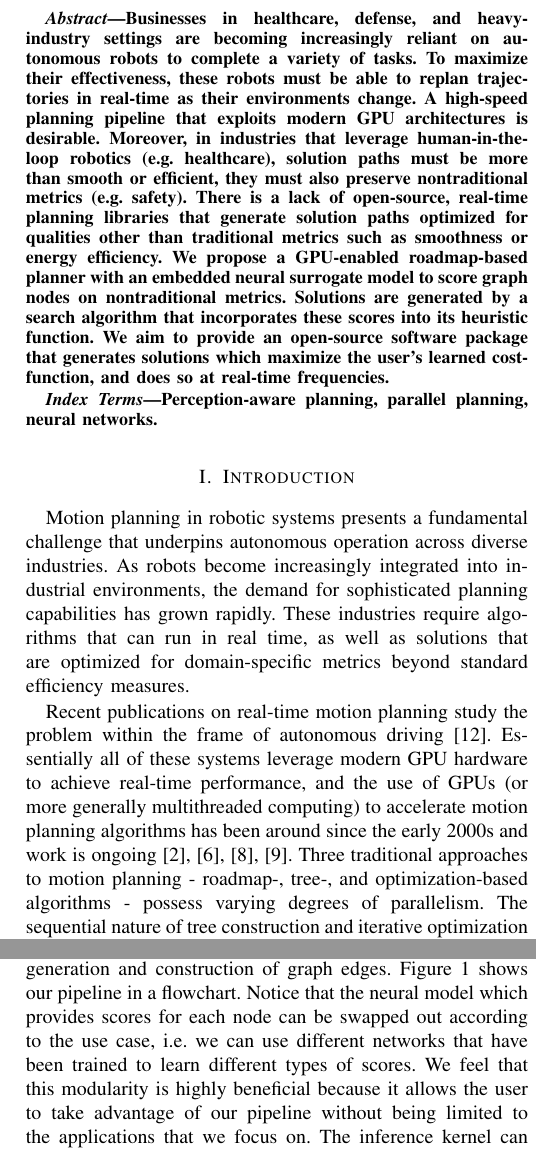
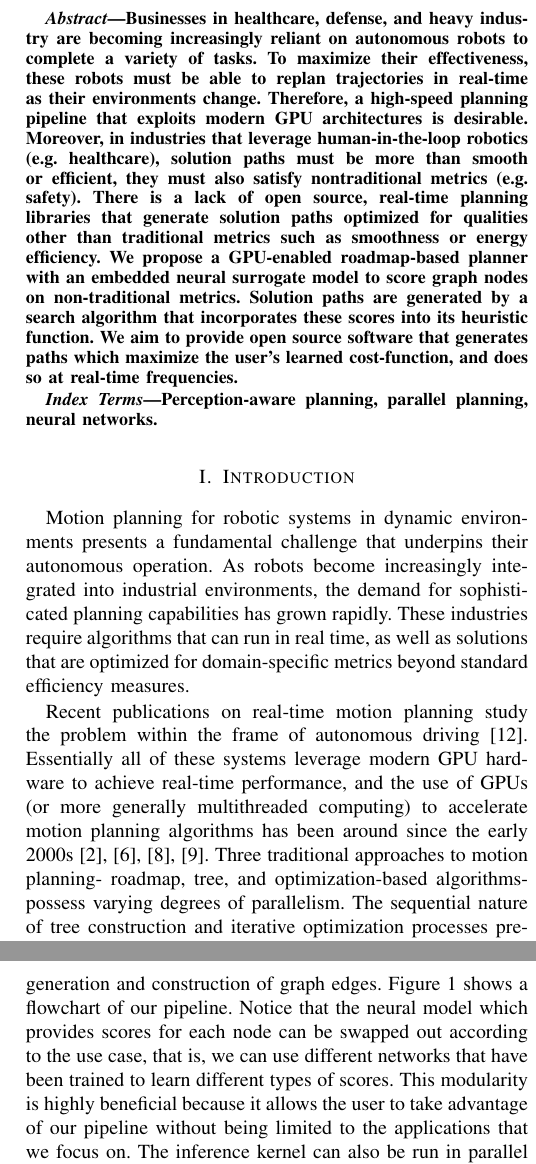
Before and after one commit to l-bashaw/MECE-Capstone-2025-cudaPRM, a LaTeX paper (midtermReport/report.tex): two parts of the columns of pages 1 and 2 of 4, joined at a grey line, cut so that both start at the same text. Compiled offline with pdfLaTeX; a LaTeX package or settings file that is missing is left out.

Commit message:
report updates

```diff
--- a/midtermReport/report.tex
+++ b/midtermReport/report.tex
@@ -23,8 +23,9 @@ lb73@rice.edu}}
 
 \maketitle
 
+
 \begin{abstract}
-Businesses in healthcare, defense, and heavy-industry settings are becoming increasingly reliant on autonomous robots to complete a variety of tasks. To maximize their effectiveness, these robots must be able to replan trajectories in real-time as their environments change.  A high-speed planning pipeline that exploits modern GPU architectures is desirable.  Moreover, in industries that leverage human-in-the-loop robotics (e.g. healthcare), solution paths must be more than smooth or efficient, they must also preserve nontraditional metrics (e.g. safety). There is a lack of open-source, real-time planning libraries that generate solution paths optimized for qualities other than traditional metrics such as smoothness or energy efficiency. We propose a GPU-enabled roadmap-based planner with an embedded neural surrogate model to score graph nodes on nontraditional metrics. Solutions are generated by a search algorithm that incorporates these scores into its heuristic function.  We aim to provide an open-source software package that generates solutions which maximize the user’s learned cost-function, and does so at real-time frequencies.
+Businesses in healthcare, defense, and heavy industry are becoming increasingly reliant on autonomous robots to complete a variety of tasks. To maximize their effectiveness, these robots must be able to replan trajectories in real-time as their environments change.  Therefore, a high-speed planning pipeline that exploits modern GPU architectures is desirable.  Moreover, in industries that leverage human-in-the-loop robotics (e.g. healthcare), solution paths must be more than smooth or efficient, they must also satisfy nontraditional metrics (e.g. safety). There is a lack of open source, real-time planning libraries that generate solution paths optimized for qualities other than traditional metrics such as smoothness or energy efficiency. We propose a GPU-enabled roadmap-based planner with an embedded neural surrogate model to score graph nodes on non-traditional metrics. Solution paths are generated by a search algorithm that incorporates these scores into its heuristic function.  We aim to provide open source software that generates paths which maximize the user’s learned cost-function, and does so at real-time frequencies.
 
 \end{abstract}
 
@@ -33,18 +34,18 @@ Perception-aware planning, parallel planning, neural networks.
 \end{IEEEkeywords}
 
 \section{Introduction}
-Motion planning in robotic systems presents a fundamental challenge that underpins autonomous operation across diverse industries. As robots become increasingly integrated into industrial environments, the demand for sophisticated planning capabilities has grown rapidly. These industries require algorithms that can run in real time, as well as solutions that are optimized for domain-specific metrics beyond standard efficiency measures.
+Motion planning for robotic systems in dynamic environments presents a fundamental challenge that underpins their autonomous operation. As robots become increasingly integrated into industrial environments, the demand for sophisticated planning capabilities has grown rapidly. These industries require algorithms that can run in real time, as well as solutions that are optimized for domain-specific metrics beyond standard efficiency measures.
 
-Recent publications on real-time motion planning study the problem within the frame of autonomous driving \cite{b12}. Essentially all of these systems leverage modern GPU hardware to achieve real-time performance, and the use of GPUs (or more generally multithreaded computing) to accelerate motion planning algorithms has been around since the early 2000s and work is ongoing\cite{b2, b6, b8, b9}. Three traditional approaches to motion planning - roadmap-, tree-, and optimization-based algorithms - possess varying degrees of parallelism. The sequential nature of tree construction and iterative optimization processes prevents them from possessing the massive parallelism that is inherent in roadmap construction, though there are successful GPU-based implementations of each type of algorithm \cite{b2, b6, b10}.
+Recent publications on real-time motion planning study the problem within the frame of autonomous driving \cite{b12}. Essentially all of these systems leverage modern GPU hardware to achieve real-time performance, and the use of GPUs (or more generally multithreaded computing) to accelerate motion planning algorithms has been around since the early 2000s\cite{b2, b6, b8, b9}. Three traditional approaches to motion planning- roadmap, tree, and optimization-based algorithms- possess varying degrees of parallelism. The sequential nature of tree construction and iterative optimization processes prevents them from possessing the massive parallelism that is inherent in roadmap construction, though there are successful GPU-based implementations of each type of algorithm \cite{b2, b6, b10}.
 
-The proliferation of GPU hardware in modern computing environments offers an opportunity to radically accelerate planning algorithms that have historically been constrained by computational limitations. Moreover, the accessibility of neural networks and speed at which inference can be run provides an opportunity to embed networks in real time planning pipelines.  Specifically for perception-aware planning, deep learning is used to detect and classify objects, segment environments, and to steer planning algorithms towards texture-rich environments in an effort to minimize localization uncertainty \cite{b1, b5, b13}. However, we feel there is a lack of research on perception-aware real-time motion planners that generate solution paths for maximal visibility of some object in the environment (e.g. an enemy soldier in a combat environment or a delicate body part during surgery).
+The proliferation of GPU hardware in modern computing environments offers an opportunity to radically accelerate planning algorithms that have historically been constrained by computational limitations. Moreover, the accessibility of neural networks and the speed at which inference can be run provide an opportunity to embed networks in real-time planning pipelines.  Specifically for perception-aware planning, deep learning is used to detect and classify objects, segment environments, and steer planning algorithms towards texture-rich environments in an effort to minimize localization uncertainty \cite{b1, b5, b13}. However, we feel there is a lack of research on perception-aware real-time motion planners that generate solution paths for maximal visibility of some object in the environment (e.g. an enemy soldier in a combat environment or a delicate body part during surgery).
 
-Our project addresses this technological gap by developing a GPU-accelerated planning framework that combines the strengths of probabilistic roadmaps (PRM) with neural surrogate models \cite{b7}. By leveraging the capabilities of modern GPUs, we aim to achieve planning frequencies that support real-time replanning in dynamic environments. Simultaneously, our approach incorporates learned cost functions (via embedded neural surrogate models) that assign scores to nodes in the roadmap that measure nontraditional metrics such as privacy or safety. This approach enables the generation of solution paths optimized for both traditional metrics (such as path length or energy efficiency) and the nontraditional learned metrics described above.
+Our project addresses this technological gap by developing a GPU-accelerated planning framework that combines the strengths of probabilistic roadmaps (PRM) with neural surrogate models \cite{b7}. We aim to achieve planning frequencies that support real-time re-planning in dynamic environments by leveraging the capabilities of modern GPUs. Our approach incorporates learned cost functions (via embedded neural surrogate models) that assign scores to roadmap nodes that measure non-traditional metrics such as privacy or safety. This approach enables the generation of solution paths optimized for both traditional metrics (such as path length or energy efficiency) and the learned metrics described above.
 
-This report outlines our progress toward creating an open-source planning library that can generate high-quality motion plans optimized for learned metrics at real-time speeds. We detail our implementation approach, current achievements, and the roadmap for completing the remaining components of our system. The ultimate goal is to provide the robotics community with a versatile tool that can adapt to diverse application requirements while maintaining performance levels suitable for real-world deployment.
+This report outlines our progress toward creating an open-source planning library that can generate high-quality motion plans optimized for learned metrics at real-time speeds. We detail our implementation approach, current achievements, and discuss our plan to implement the remaining components of our system. The ultimate goal is to provide the robotics community with a versatile tool that can adapt to diverse application requirements while maintaining a performance level suitable for real-world deployment.
 
 \section{Methods}
-To build our parallelized PRM planner, we will leverage several libraries that perform graph analytics, neural inference, and collision-checking on GPUs - we make extensive use of CuRobo from Nvidia \cite{b11}. Moreover, we will write our own kernels where necessary to handle operations such as state-generation and construction of graph edges. Figure 1 shows our pipeline in a flowchart. Notice that the neural model which provides scores for each node can be swapped out according to the use case, i.e. we can use different networks that have been trained to learn different types of scores. We feel that this modularity is highly beneficial because it allows the user to take advantage of our pipeline without being limited to the applications that we focus on. The inference kernel can also be run in parallel with the edge-construction kernel, suggesting that this added functionality will come at little extra computational cost.
+To build our parallelized planner, we will leverage several libraries that perform graph analytics, neural inference, and collision checking on GPUs - we make extensive use of CuRobo from Nvidia \cite{b11}. Moreover, we will write our own kernels where necessary to handle operations such as state generation and construction of graph edges. Figure 1 shows a flowchart of our pipeline. Notice that the neural model which provides scores for each node can be swapped out according to the use case, that is, we can use different networks that have been trained to learn different types of scores. This modularity is highly beneficial because it allows the user to take advantage of our pipeline without being limited to the applications that we focus on. The inference kernel can also be run in parallel with the edge-construction kernel, suggesting that this added functionality will come at little extra computational cost.
 
 \begin{figure}[htbp]
 \centerline{\includegraphics[width=\linewidth]{Fig. 1.png}}
```
Also changed, not shown: midtermReport/report.pdf, midtermReport/report.tex (22 more changed lines), 2 other files.
